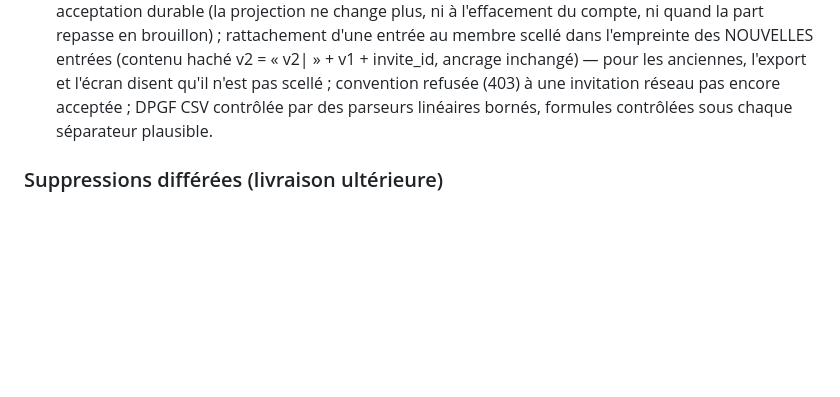
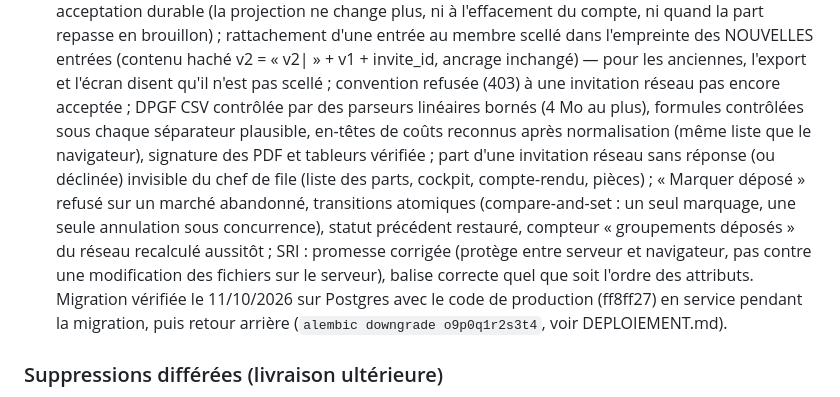
Before and after one commit to devlexus-cmd/adjugo, a Markdown page: docs/COTRAITANCE_V2_ARCHITECTURE.md, the part around the change. Rendered like a GitHub page; blank space fills up the shorter version.

```diff
--- a/docs/COTRAITANCE_V2_ARCHITECTURE.md
+++ b/docs/COTRAITANCE_V2_ARCHITECTURE.md
@@ -130,7 +130,16 @@ l'annuaire, historique réseau.
   l'empreinte des NOUVELLES entrées (contenu haché v2 = « v2| » + v1 + invite_id, ancrage
   inchangé) — pour les anciennes, l'export et l'écran disent qu'il n'est pas scellé ; convention
   refusée (403) à une invitation réseau pas encore acceptée ; DPGF CSV contrôlée par des parseurs
-  linéaires bornés, formules contrôlées sous chaque séparateur plausible.
+  linéaires bornés (4 Mo au plus), formules contrôlées sous chaque séparateur plausible, en-têtes
+  de coûts reconnus après normalisation (même liste que le navigateur), signature des PDF et
+  tableurs vérifiée ; part d'une invitation réseau sans réponse (ou déclinée) invisible du chef de
+  file (liste des parts, cockpit, compte-rendu, pièces) ; « Marquer déposé » refusé sur un marché
+  abandonné, transitions atomiques (compare-and-set : un seul marquage, une seule annulation sous
+  concurrence), statut précédent restauré, compteur « groupements déposés » du réseau recalculé
+  aussitôt ; SRI : promesse corrigée (protège entre serveur et navigateur, pas contre une
+  modification des fichiers sur le serveur), balise correcte quel que soit l'ordre des attributs.
+  Migration vérifiée le 11/10/2026 sur Postgres avec le code de production (ff8ff27) en service
+  pendant la migration, puis retour arrière (`alembic downgrade o9p0q1r2s3t4`, voir DEPLOIEMENT.md).
 
 ### Suppressions différées (livraison ultérieure)
 
```
Also changed, not shown: docs/COTRAITANCE_V2_VAGUE4_API.md (+19 -6 lines).
